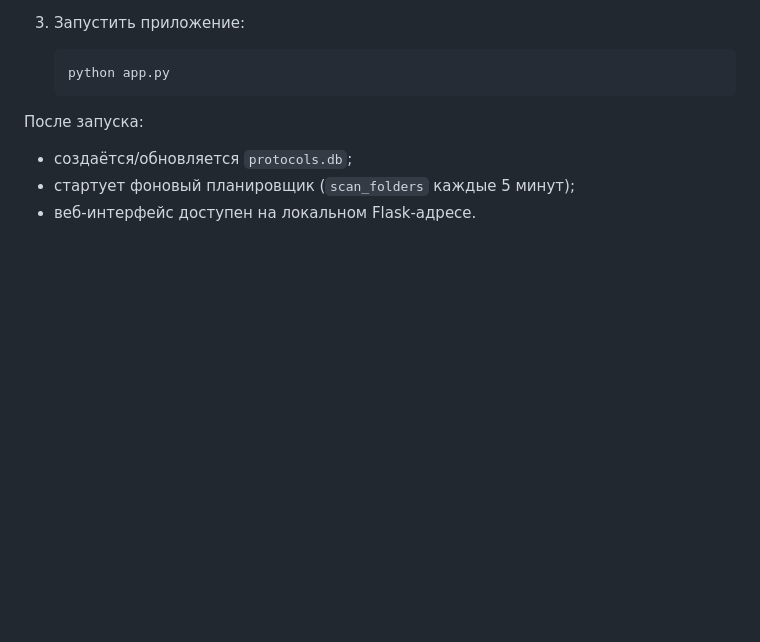
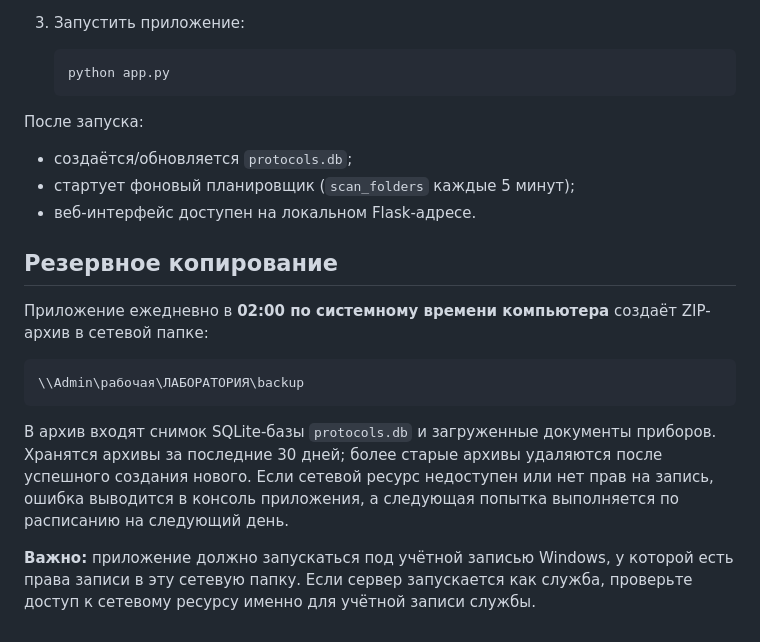
Before and after one commit to alex7r259/electrolab, a Markdown page: README.md, the part around the change. Drawn GitHub-style; blank space fills up the shorter version.

Commit message:
Документировать ежедневное резервное копирование

````diff
--- a/README.md
+++ b/README.md
@@ -81,3 +81,15 @@
 - создаётся/обновляется `protocols.db`;
 - стартует фоновый планировщик (`scan_folders` каждые 5 минут);
 - веб-интерфейс доступен на локальном Flask-адресе.
+
+## Резервное копирование
+
+Приложение ежедневно в **02:00 по системному времени компьютера** создаёт ZIP-архив в сетевой папке:
+
+```text
+\\Admin\рабочая\ЛАБОРАТОРИЯ\backup
+```
+
+В архив входят снимок SQLite-базы `protocols.db` и загруженные документы приборов. Хранятся архивы за последние 30 дней; более старые архивы удаляются после успешного создания нового. Если сетевой ресурс недоступен или нет прав на запись, ошибка выводится в консоль приложения, а следующая попытка выполняется по расписанию на следующий день.
+
+**Важно:** приложение должно запускаться под учётной записью Windows, у которой есть права записи в эту сетевую папку. Если сервер запускается как служба, проверьте доступ к сетевому ресурсу именно для учётной записи службы.
````
